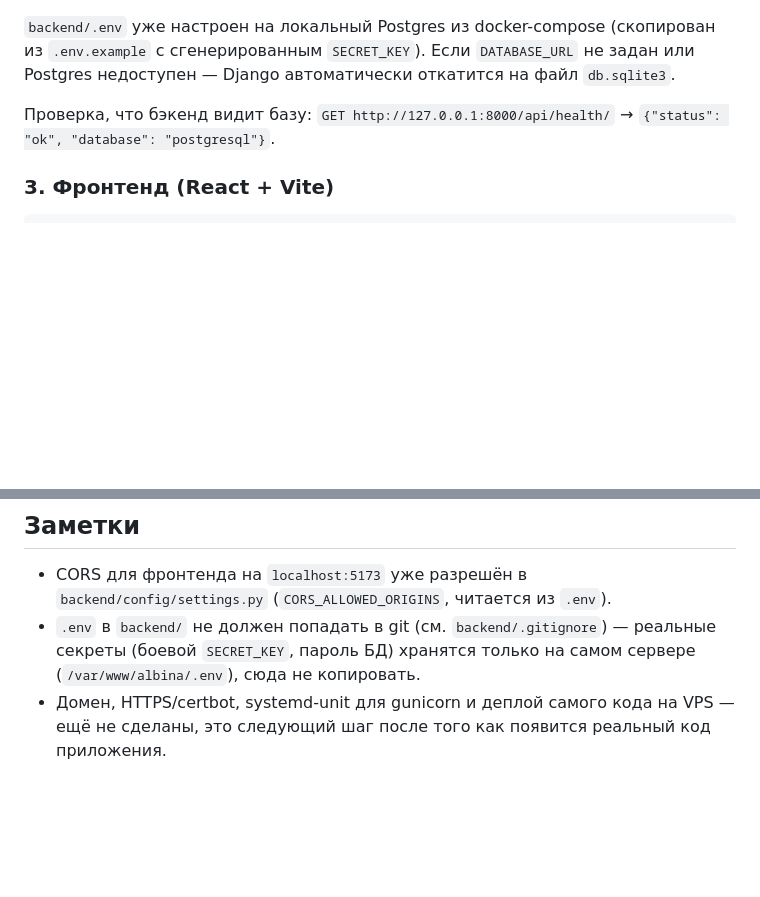
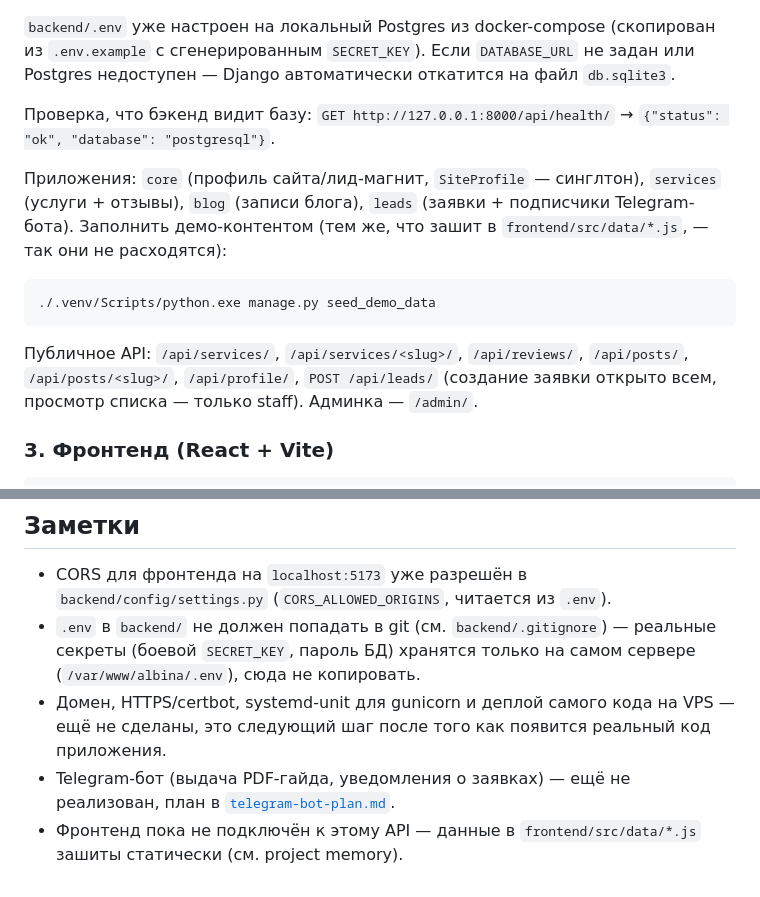
Before and after one commit to TasFoster/AlbinaDesigner_site, a Markdown page: webapp/README.md, 2 parts joined by grey strips. Drawn GitHub-style; blank space fills up the shorter version.

````diff
--- a/webapp/README.md
+++ b/webapp/README.md
@@ -42,6 +42,20 @@ Postgres недоступен — Django автоматически откати
 Проверка, что бэкенд видит базу: `GET http://127.0.0.1:8000/api/health/` →
 `{"status": "ok", "database": "postgresql"}`.
 
+Приложения: `core` (профиль сайта/лид-магнит, `SiteProfile` — синглтон),
+`services` (услуги + отзывы), `blog` (записи блога), `leads` (заявки +
+подписчики Telegram-бота). Заполнить демо-контентом (тем же, что зашит в
+`frontend/src/data/*.js`, — так они не расходятся):
+
+```bash
+./.venv/Scripts/python.exe manage.py seed_demo_data
+```
+
+Публичное API: `/api/services/`, `/api/services/<slug>/`, `/api/reviews/`,
+`/api/posts/`, `/api/posts/<slug>/`, `/api/profile/`, `POST /api/leads/`
+(создание заявки открыто всем, просмотр списка — только staff). Админка —
+`/admin/`.
+
 ### 3. Фронтенд (React + Vite)
 
 ```bash
@@ -68,3 +82,7 @@ webapp\backend\.venv\Scripts\Activate.ps1
   (`/var/www/albina/.env`), сюда не копировать.
 - Домен, HTTPS/certbot, systemd-unit для gunicorn и деплой самого кода на VPS —
   ещё не сделаны, это следующий шаг после того как появится реальный код приложения.
+- Telegram-бот (выдача PDF-гайда, уведомления о заявках) — ещё не реализован,
+  план в [`telegram-bot-plan.md`](./telegram-bot-plan.md).
+- Фронтенд пока не подключён к этому API — данные в `frontend/src/data/*.js`
+  зашиты статически (см. project memory).
````
Also changed, not shown: webapp/telegram-bot-plan.md (added, +135 -0 lines).
